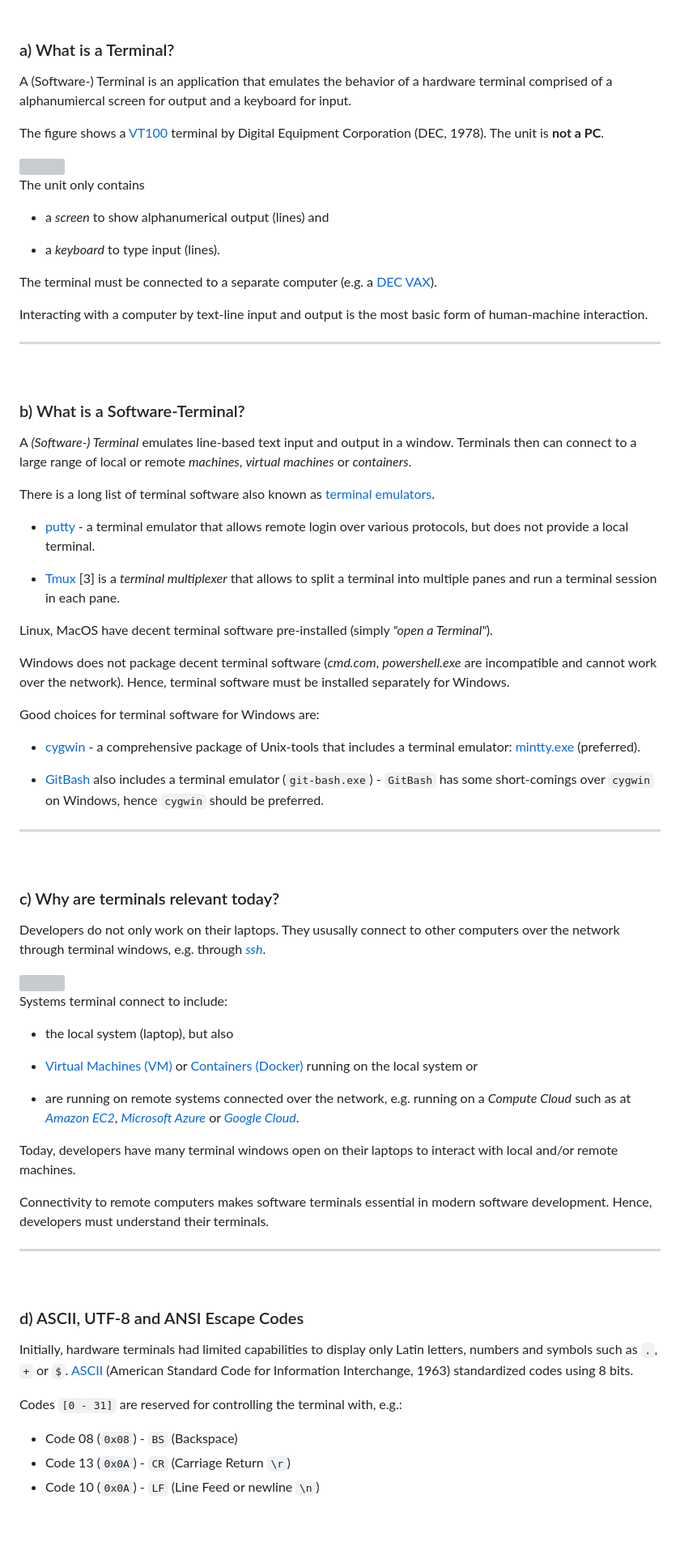
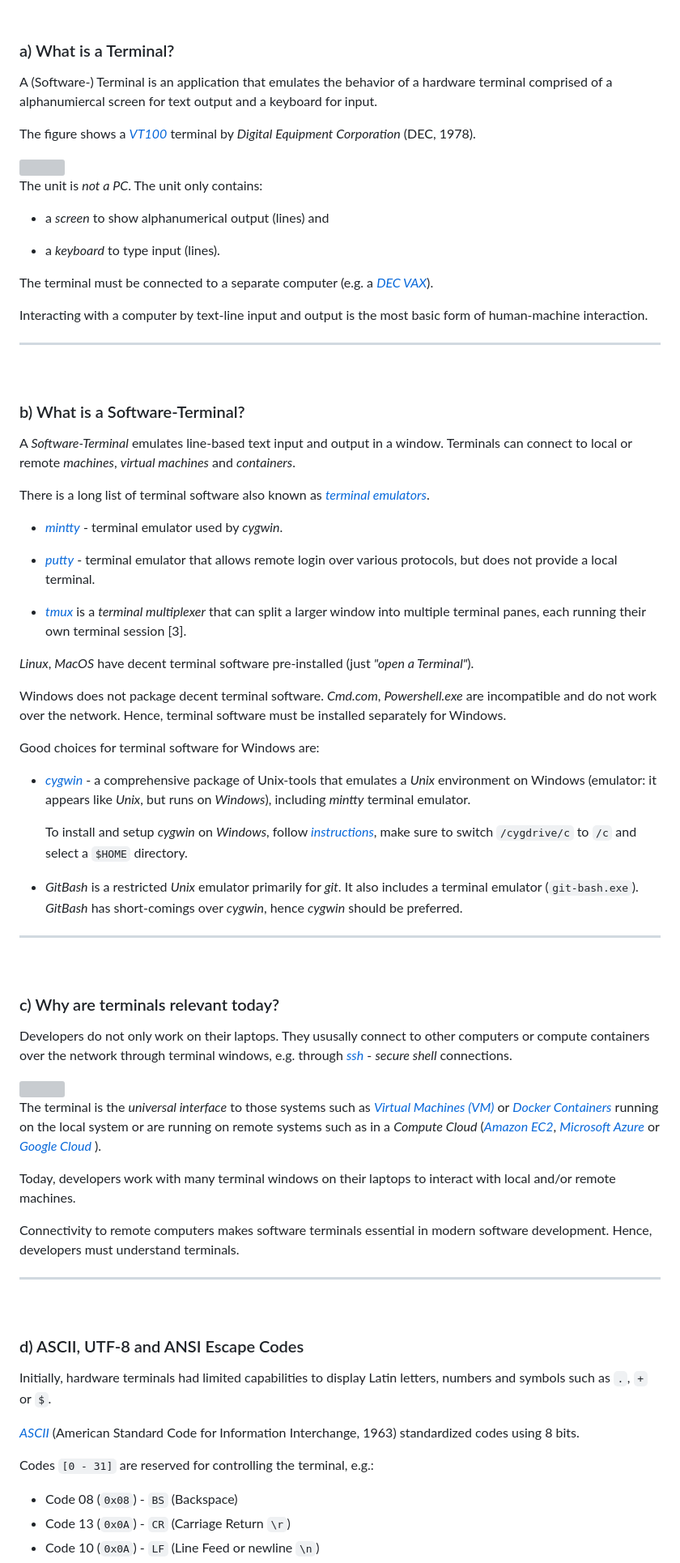
Before and after one commit to sgra64/markup, a Markdown page: terminal/01-terminal-and-shell.md, the part around one of its changes. Shown at 81% size. Drawn GitHub-style; blank space fills up the shorter version; grey boxes are pictures that could not be loaded.

```diff
--- a/terminal/01-terminal-and-shell.md
+++ b/terminal/01-terminal-and-shell.md
@@ -15,23 +15,23 @@ Topics:
 ### a) What is a Terminal?
 
 A (Software-) Terminal is an application that emulates the behavior of a
-hardware terminal comprised of a alphanumiercal screen for output and a
-keyboard for input.
+hardware terminal comprised of a alphanumiercal screen for text output and
+a keyboard for input.
 
 The figure shows a
-[VT100](https://en.wikipedia.org/wiki/VT100) terminal by Digital Equipment
-Corporation (DEC, 1978). The unit is **not a PC**.
+[*VT100*](https://en.wikipedia.org/wiki/VT100) terminal by *Digital Equipment
+Corporation* (DEC, 1978).
 
 <img src="https://blogger.googleusercontent.com/img/b/R29vZ2xl/AVvXsEgRU1CEK8zqx7af1U20cQtCEHbmMehGdr0trYp1DvlIAwQPTvj2Gut4ZTBpyc-8E2SFLum83-wL2RPwno_HJpGSLFivxHP0fs5OhoFvIHG9nGz8wcdNyrRpwV3R-MbWSt5rWJX0CCcfWA/s1600/dec-vt100-1.jpg" width="400"/>
 
-The unit only contains
+The unit is *not a PC*. The unit only contains:
 
 - a *screen* to show alphanumerical output (lines) and
 
 - a *keyboard* to type input (lines).
 
 The terminal must be connected to a separate computer (e.g. a
-[DEC VAX](https://fedtechmagazine.com/article/2017/07/decs-vax-superminicomputer-became-mainstay-federal-research)).
+[*DEC VAX*](https://fedtechmagazine.com/article/2017/07/decs-vax-superminicomputer-became-mainstay-federal-research)).
 
 Interacting with a computer by text-line input and output is the most
 basic form of human-machine interaction.
@@ -41,81 +41,84 @@ basic form of human-machine interaction.
 &nbsp;
 ### b) What is a Software-Terminal?
 
-A *(Software-) Terminal* emulates line-based text input and output
-in a window. Terminals then can connect to a large range of local or
-remote *machines*, *virtual machines* or *containers*.
+A *Software-Terminal* emulates line-based text input and output
+in a window. Terminals can connect to local or remote *machines*,
+*virtual machines* and *containers*.
 
 There is a long list of terminal software also known as
-[terminal emulators](https://en.wikipedia.org/wiki/List_of_terminal_emulators).
+[*terminal emulators*](https://en.wikipedia.org/wiki/List_of_terminal_emulators).
 
-- [putty](https://www.putty.org) - a terminal emulator that allows remote
+- [*mintty*](https://en.wikipedia.org/wiki/Mintty) - terminal emulator used
+    by *cygwin*.
+
+- [*putty*](https://www.putty.org) - terminal emulator that allows remote
     login over various protocols, but does not provide a local terminal.
 
-- [Tmux](https://www.perl.com/article/an-introduction-to-tmux/) [3] is a
-    *terminal multiplexer* that allows to split a terminal into multiple panes
-    and run a terminal session in each pane.
+- [*tmux*](https://www.perl.com/article/an-introduction-to-tmux/) is a
+    *terminal multiplexer* that can split a larger window into multiple
+    terminal panes, each running their own terminal session [3].
 
-Linux, MacOS have decent terminal software pre-installed (simply *"open a
+*Linux*, *MacOS* have decent terminal software pre-installed (just *"open a
 Terminal"*).
 
-Windows does not package decent terminal software (*cmd.com*, *powershell.exe*
-are incompatible and cannot work over the network).
-Hence, terminal software must be installed separately for Windows.
+Windows does not package decent terminal software. *Cmd.com*, *Powershell.exe*
+are incompatible and do not work over the network. Hence, terminal software
+must be installed separately for Windows.
 
 Good choices for terminal software for Windows are:
 
-- [cygwin](https://www.cygwin.com) - a comprehensive package of Unix-tools
-    that includes a terminal emulator:
-    [mintty.exe](https://en.wikipedia.org/wiki/Mintty) (preferred).
+- [*cygwin*](https://www.cygwin.com) - a comprehensive package of Unix-tools
+    that emulates a *Unix* environment on Windows (emulator: it appears like
+    *Unix*, but runs on *Windows*), including *mintty* terminal emulator.
 
-- [GitBash](https://gitforwindows.org/) also includes a terminal emulator
-    (`git-bash.exe`) - `GitBash` has some short-comings over `cygwin`
-    on Windows, hence `cygwin` should be preferred.
+    To install and setup *cygwin* on *Windows*, follow
+    [*instructions*](https://github.com/sgra64/markup/blob/main/setup_cygwin/README.md),
+    make sure to switch `/cygdrive/c` to `/c` and select a `$HOME` directory.
+
+- *GitBash* is a restricted *Unix* emulator primarily for *git*. It also includes
+    a terminal emulator (`git-bash.exe`). *GitBash* has short-comings over *cygwin*,
+    hence *cygwin* should be preferred.
 
 
 ---
 &nbsp;
 ### c) Why are terminals relevant today?
 
-Developers do not only work on their laptops. They ususally connect to
-other computers over the network through terminal windows,
+Developers do not only work on their laptops. They ususally connect to other
+computers or compute containers over the network through terminal windows,
 e.g. through
-[*ssh*](https://www.techtarget.com/searchsecurity/definition/Secure-Shell).
+[*ssh*](https://www.techtarget.com/searchsecurity/definition/Secure-Shell) -
+*secure shell* connections.
 
 <img src="https://studyhub.org.uk/wp-content/uploads/2023/10/programming-background-with-html-min-scaled.jpg" width="400"/>
 
-Systems terminal connect to include:
+The terminal is the *universal interface* to those systems such as
+[*Virtual Machines (VM)*](https://www.vmware.com/topics/virtual-machine)
+or [*Docker Containers*](https://www.docker.com/resources/what-container/)
+running on the local system or are running on remote systems such as in a
+*Compute Cloud*
+([*Amazon EC2*](https://aws.amazon.com/ec2/),
+[*Microsoft Azure*](https://azure.microsoft.com/en-us) or
+[*Google Cloud*](https://cloud.google.com/) ).
 
-- the local system (laptop), but also
-
-- [Virtual Machines (VM)](https://www.vmware.com/topics/virtual-machine)
-    or [Containers (Docker)](https://www.docker.com/resources/what-container/)
-    running on the local system or
-
-- are running on remote systems connected over the network, e.g. running
-    on a *Compute Cloud* such as at
-    [*Amazon EC2*](https://aws.amazon.com/ec2/),
-    [*Microsoft Azure*](https://azure.microsoft.com/en-us) or
-    [*Google Cloud*](https://cloud.google.com/).
-
-Today, developers have many terminal windows open on their laptops
+Today, developers work with many terminal windows on their laptops
 to interact with local and/or remote machines.
 
 Connectivity to remote computers makes software terminals essential in
-modern software development. Hence, developers must understand their
-terminals.
+modern software development. Hence, developers must understand terminals.
 
 
 ---
 &nbsp;
 ### d) ASCII, UTF-8 and ANSI Escape Codes
 
-Initially, hardware terminals had limited capabilities to display only
-Latin letters, numbers and symbols such as `.`, `+` or `$`.
-[ASCII](https://www.ascii-code.com) (American Standard Code for Information
+Initially, hardware terminals had limited capabilities to display Latin letters,
+numbers and symbols such as `.`, `+` or `$`.
+
+[*ASCII*](https://www.ascii-code.com) (American Standard Code for Information
 Interchange, 1963) standardized codes using 8 bits.
 
-Codes `[0 - 31]` are reserved for controlling the terminal with, e.g.:
+Codes `[0 - 31]` are reserved for controlling the terminal, e.g.:
 - Code 08 (`0x08`) - `BS` (Backspace)
 - Code 13 (`0x0A`) - `CR` (Carriage Return `\r`)
 - Code 10 (`0x0A`) - `LF` (Line Feed or newline `\n`)
```
Also changed, not shown: other parts of terminal/01-terminal-and-shell.md (+192 -104 lines), terminal/02-filesystem-and-home.md (+1 -1 lines), terminal/img/terminal-1-colors.png (added), terminal/img/terminal-3-hello-colors.png (added), terminal/img/vscode-1-UTF-8.png (added).
